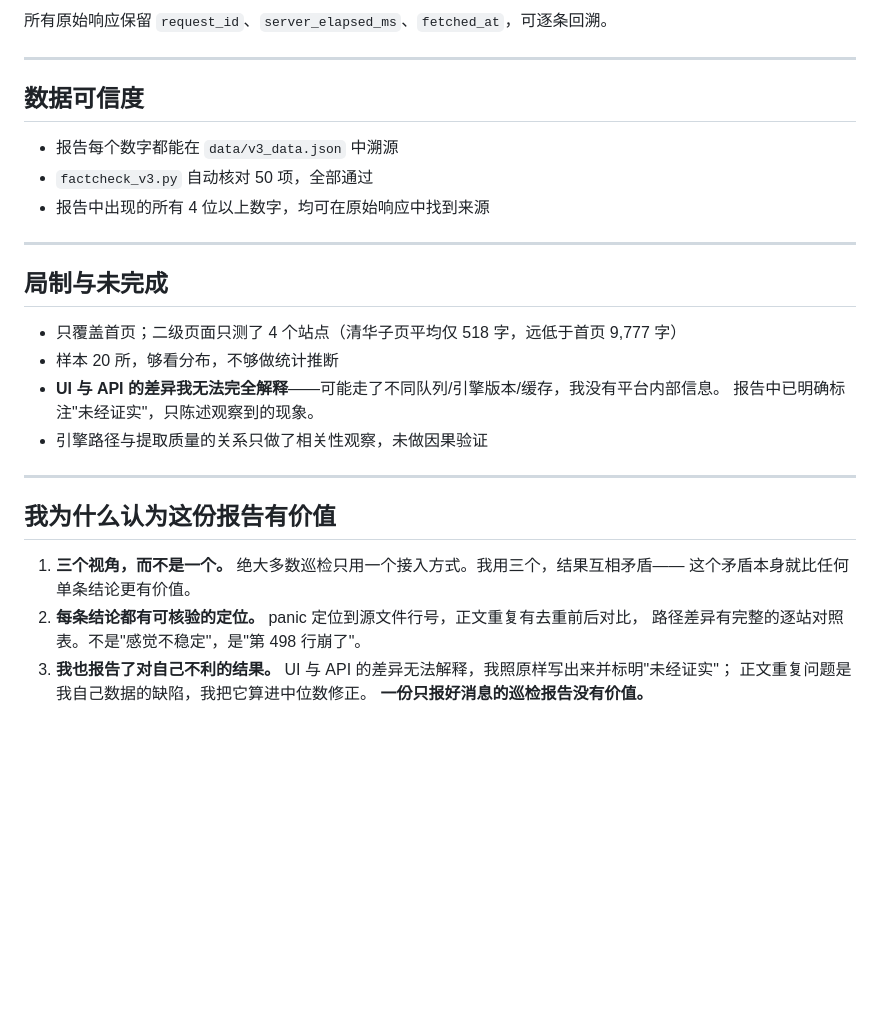
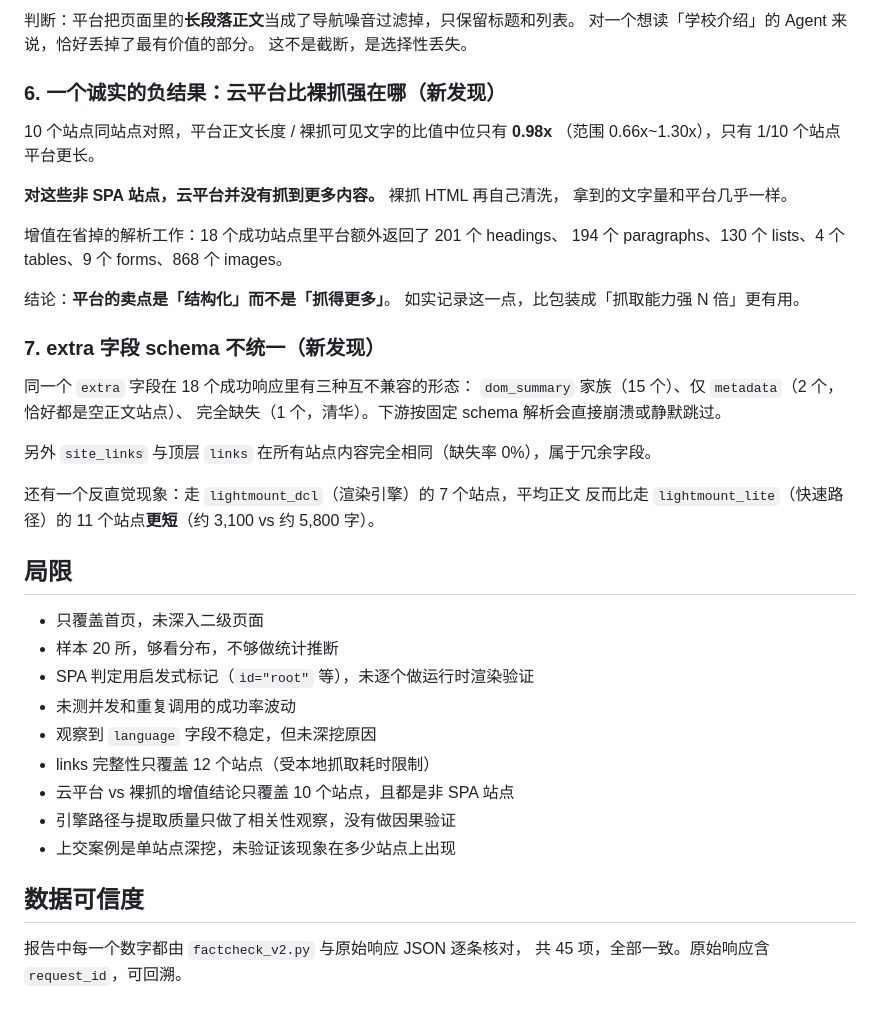
Before and after one commit to bushizhanghan/lexmount-campus-audit, a Markdown page: README.md, the part around one of its changes. Drawn GitHub-style; blank space fills up the shorter version.

```diff
--- a/README.md
+++ b/README.md
@@ -79,32 +177,46 @@ right: Ready
 
-所有原始响应保留 `request_id`、`server_elapsed_ms`、`fetched_at`，可逐条回溯。
+判断：平台把页面里的**长段落正文**当成了导航噪音过滤掉，只保留标题和列表。
+对一个想读「学校介绍」的 Agent 来说，恰好丢掉了最有价值的部分。
+这不是截断，是选择性丢失。
 
----
+### 6. 一个诚实的负结果：云平台比裸抓强在哪（新发现）
+
+10 个站点同站点对照，平台正文长度 / 裸抓可见文字的比值中位只有 **0.98x**
+（范围 0.66x~1.30x），只有 1/10 个站点平台更长。
+
+**对这些非 SPA 站点，云平台并没有抓到更多内容。** 裸抓 HTML 再自己清洗，
+拿到的文字量和平台几乎一样。
+
+增值在省掉的解析工作：18 个成功站点里平台额外返回了 201 个 headings、
+194 个 paragraphs、130 个 lists、4 个 tables、9 个 forms、868 个 images。
+
+结论：**平台的卖点是「结构化」而不是「抓得更多」**。
+如实记录这一点，比包装成「抓取能力强 N 倍」更有用。
+
+### 7. extra 字段 schema 不统一（新发现）
+
+同一个 `extra` 字段在 18 个成功响应里有三种互不兼容的形态：
+`dom_summary` 家族（15 个）、仅 `metadata`（2 个，恰好都是空正文站点）、
+完全缺失（1 个，清华）。下游按固定 schema 解析会直接崩溃或静默跳过。
+
+另外 `site_links` 与顶层 `links` 在所有站点内容完全相同（缺失率 0%），属于冗余字段。
+
+还有一个反直觉现象：走 `lightmount_dcl`（渲染引擎）的 7 个站点，平均正文
+反而比走 `lightmount_lite`（快速路径）的 11 个站点**更短**（约 3,100 vs 约 5,800 字）。
+
+## 局限
+
+- 只覆盖首页，未深入二级页面
+- 样本 20 所，够看分布，不够做统计推断
+- SPA 判定用启发式标记（`id="root"` 等），未逐个做运行时渲染验证
+- 未测并发和重复调用的成功率波动
+- 观察到 `language` 字段不稳定，但未深挖原因
+- links 完整性只覆盖 12 个站点（受本地抓取耗时限制）
+- 云平台 vs 裸抓的增值结论只覆盖 10 个站点，且都是非 SPA 站点
+- 引擎路径与提取质量只做了相关性观察，没有做因果验证
+- 上交案例是单站点深挖，未验证该现象在多少站点上出现
 
 ## 数据可信度
 
-- 报告每个数字都能在 `data/v3_data.json` 中溯源
-- `factcheck_v3.py` 自动核对 50 项，全部通过
-- 报告中出现的所有 4 位以上数字，均可在原始响应中找到来源
-
----
-
-## 局制与未完成
-
-- 只覆盖首页；二级页面只测了 4 个站点（清华子页平均仅 518 字，远低于首页 9,777 字）
-- 样本 20 所，够看分布，不够做统计推断
-- **UI 与 API 的差异我无法完全解释**——可能走了不同队列/引擎版本/缓存，我没有平台内部信息。
-  报告中已明确标注"未经证实"，只陈述观察到的现象。
-- 引擎路径与提取质量的关系只做了相关性观察，未做因果验证
-
----
-
-## 我为什么认为这份报告有价值
-
-1. **三个视角，而不是一个。** 绝大多数巡检只用一个接入方式。我用三个，结果互相矛盾——
-   这个矛盾本身就比任何单条结论更有价值。
-2. **每条结论都有可核验的定位。** panic 定位到源文件行号，正文重复有去重前后对比，
-   路径差异有完整的逐站对照表。不是"感觉不稳定"，是"第 498 行崩了"。
-3. **我也报告了对自己不利的结果。** UI 与 API 的差异无法解释，我照原样写出来并标明"未经证实"；
-   正文重复问题是我自己数据的缺陷，我把它算进中位数修正。
-   **一份只报好消息的巡检报告没有价值。**
+报告中每一个数字都由 `factcheck_v2.py` 与原始响应 JSON 逐条核对，
+共 45 项，全部一致。原始响应含 `request_id`，可回溯。
```
Also changed, not shown: other parts of README.md (+146 -48 lines).
